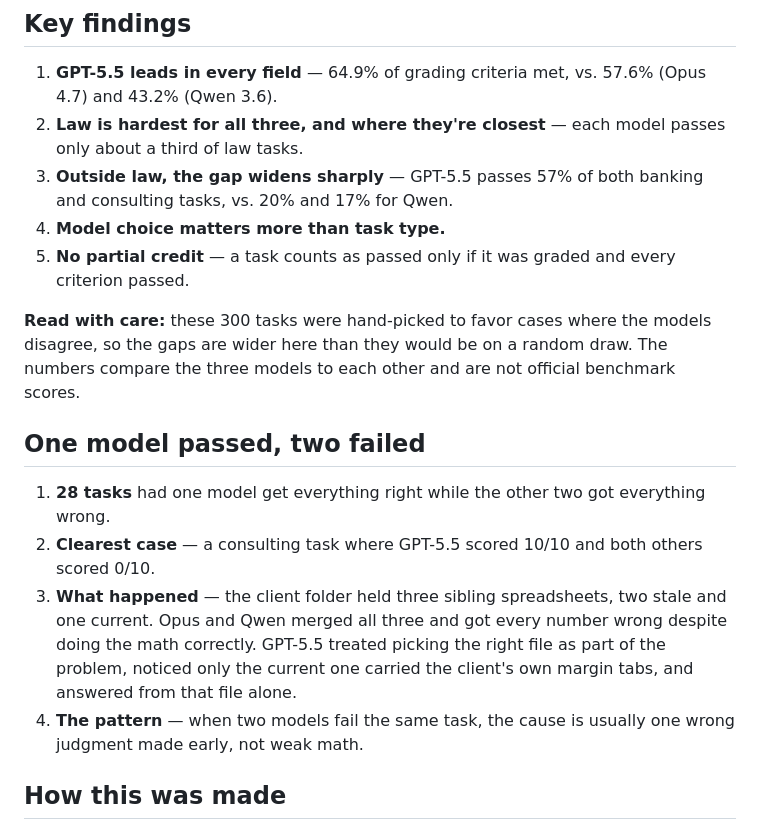
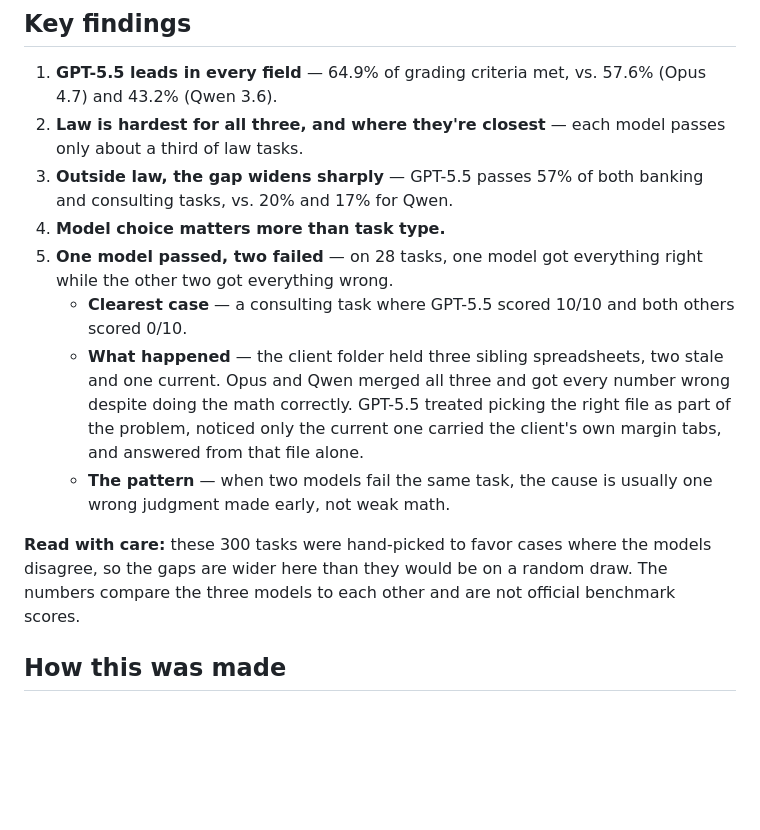
Before and after one commit to MeghnaNatraj/apex-benchmark-analysis, a Markdown page: README.md, the part around the change. Rendered like a GitHub page; blank space fills up the shorter version.

Commit message:
Fold "one model passed, two failed" into key findings
Move the standalone section into key findings as point 5, replacing
the no-partial-credit point.

```diff
--- a/README.md
+++ b/README.md
@@ -22,16 +22,12 @@ Which model does the job, what you can trust it with, and why the models fail.
 2. **Law is hardest for all three, and where they're closest** — each model passes only about a third of law tasks.
 3. **Outside law, the gap widens sharply** — GPT-5.5 passes 57% of both banking and consulting tasks, vs. 20% and 17% for Qwen.
 4. **Model choice matters more than task type.**
-5. **No partial credit** — a task counts as passed only if it was graded and every criterion passed.
+5. **One model passed, two failed** — on 28 tasks, one model got everything right while the other two got everything wrong.
+   - **Clearest case** — a consulting task where GPT-5.5 scored 10/10 and both others scored 0/10.
+   - **What happened** — the client folder held three sibling spreadsheets, two stale and one current. Opus and Qwen merged all three and got every number wrong despite doing the math correctly. GPT-5.5 treated picking the right file as part of the problem, noticed only the current one carried the client's own margin tabs, and answered from that file alone.
+   - **The pattern** — when two models fail the same task, the cause is usually one wrong judgment made early, not weak math.
 
 **Read with care:** these 300 tasks were hand-picked to favor cases where the models disagree, so the gaps are wider here than they would be on a random draw. The numbers compare the three models to each other and are not official benchmark scores.
-
-## One model passed, two failed
-
-1. **28 tasks** had one model get everything right while the other two got everything wrong.
-2. **Clearest case** — a consulting task where GPT-5.5 scored 10/10 and both others scored 0/10.
-3. **What happened** — the client folder held three sibling spreadsheets, two stale and one current. Opus and Qwen merged all three and got every number wrong despite doing the math correctly. GPT-5.5 treated picking the right file as part of the problem, noticed only the current one carried the client's own margin tabs, and answered from that file alone.
-4. **The pattern** — when two models fail the same task, the cause is usually one wrong judgment made early, not weak math.
 
 ## How this was made
 
```
